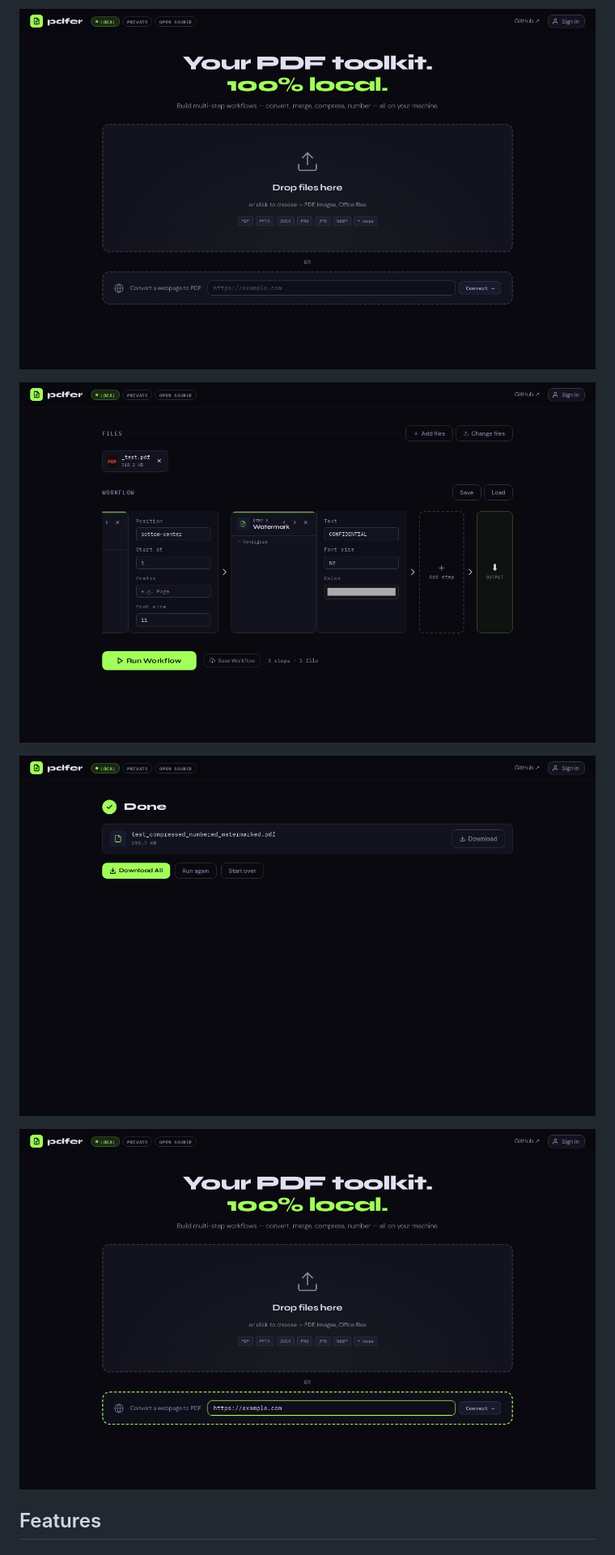
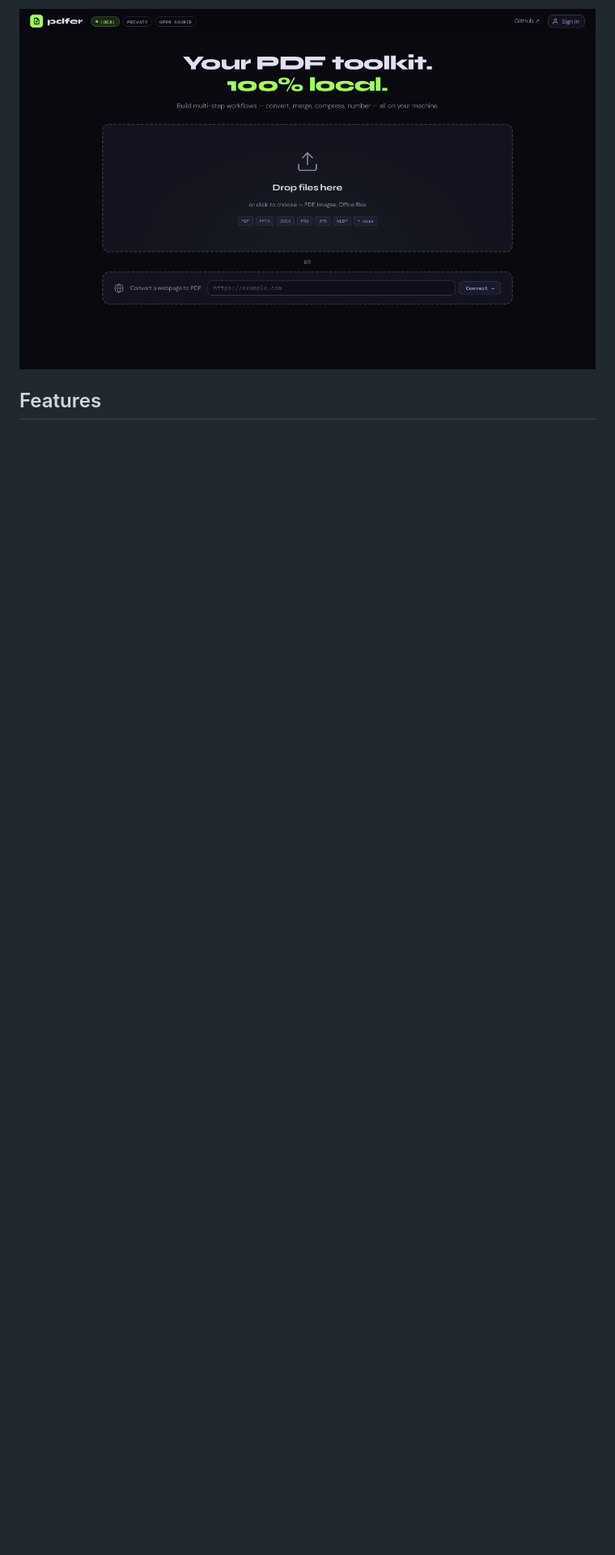
Before and after one commit to uspeter1/pdfer, a Markdown page: README.md, the part around one of its changes. Shown at 81% size. GitHub-like rendering; blank space fills up the shorter version.

```diff
--- a/README.md
+++ b/README.md
@@ -4,10 +4,5 @@ A locally-hosted PDF toolkit with 26 tools. Everything runs on your machine —
 
 ![pdfer home screen](screenshots/01_home.png)
 
-![Workflow builder](screenshots/02_workflow.png)
-
-![Results](screenshots/03_results.png)
-
-![Webpage to PDF](screenshots/04_webpage.png)
 
 ## Features
```
Also changed, not shown: other parts of README.md (+6 -1 lines).
